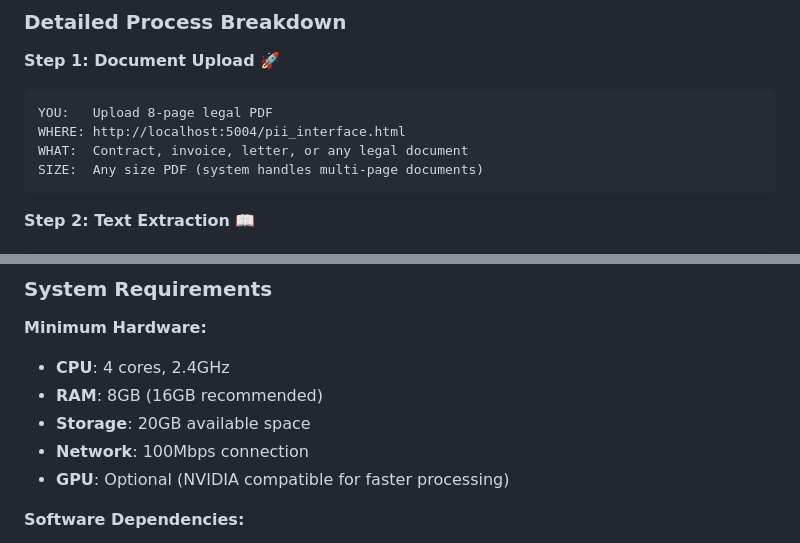
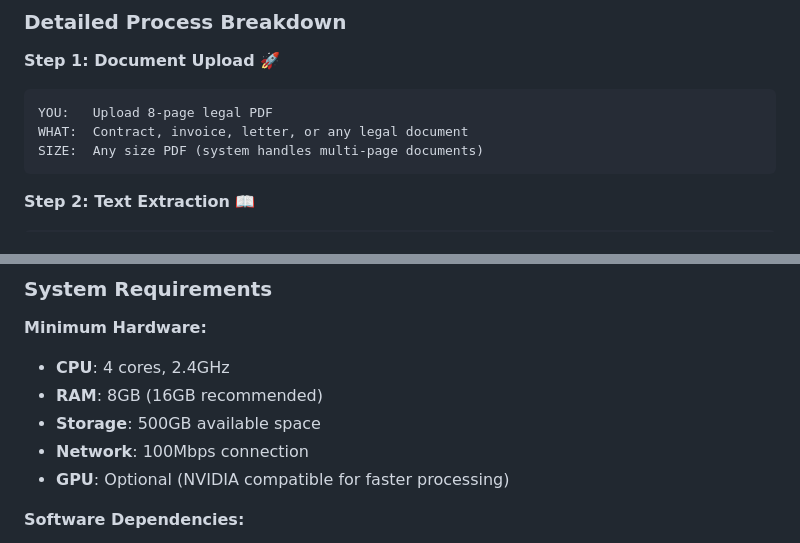
Before and after one commit to the-ai-entrepreneur-ai-hub/anwalts-ai-vision-2030, a Markdown page: ANWALTS_AI_SYSTEM_REPORT.md, 2 parts joined by grey strips. Drawn GitHub-style.

````diff
--- a/ANWALTS_AI_SYSTEM_REPORT.md
+++ b/ANWALTS_AI_SYSTEM_REPORT.md
@@ -123,7 +123,6 @@ When you upload an 8-page PDF, here's exactly what happens:
 **Step 1: Document Upload** 🚀
 ```
 YOU:   Upload 8-page legal PDF
-WHERE: http://localhost:5004/pii_interface.html
 WHAT:  Contract, invoice, letter, or any legal document
 SIZE:  Any size PDF (system handles multi-page documents)
 ```
@@ -771,7 +734,7 @@ ID Numbers             99.5%              0.3%
 **Minimum Hardware:**
 - **CPU**: 4 cores, 2.4GHz
 - **RAM**: 8GB (16GB recommended)
-- **Storage**: 20GB available space
+- **Storage**: 500GB available space
 - **Network**: 100Mbps connection
 - **GPU**: Optional (NVIDIA compatible for faster processing)
 
````
Also changed, not shown: other parts of ANWALTS_AI_SYSTEM_REPORT.md (+6 -42 lines).
